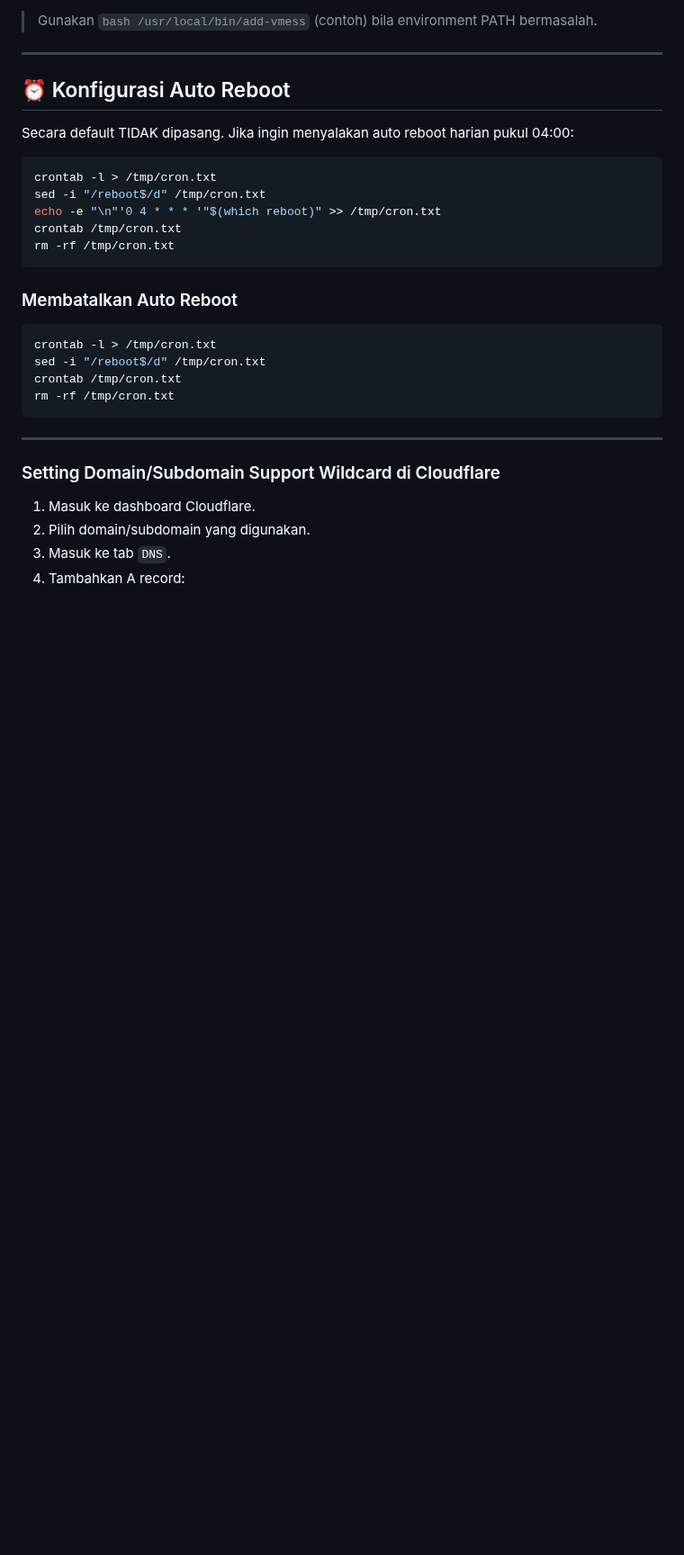
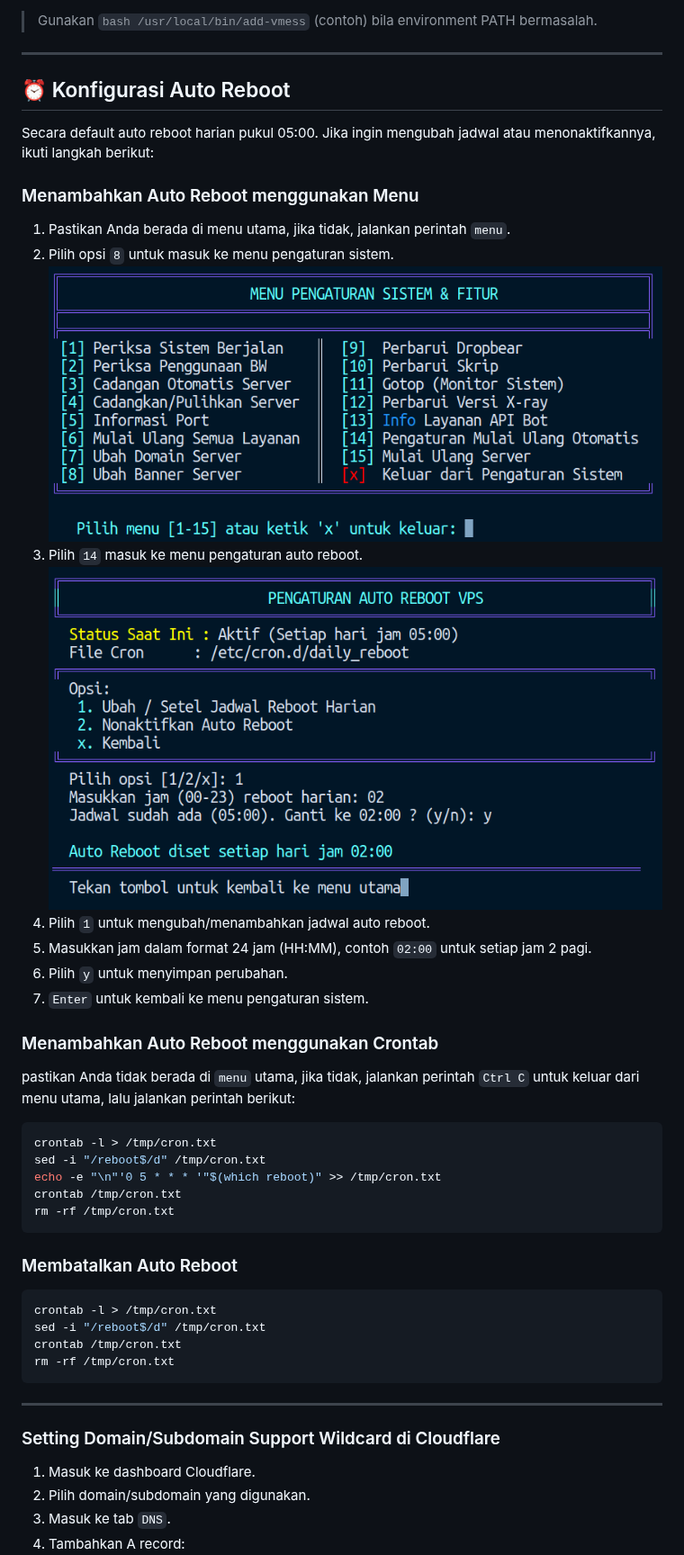
Before and after one commit to alrescha79-cmd/sc-vpn, a Markdown page: install.md, the part around one of its changes. Shown at 90% size. Drawn GitHub-style; pictures changed too: img/pengaturan.png (added), img/set-jam.png (added); blank space fills up the shorter version.

````diff
--- a/install.md
+++ b/install.md
@@ -217,12 +217,28 @@ Perintah-perintah berikut (di-install oleh `package-gohide.sh` atau bagian setup
 
 ## ⏰ Konfigurasi Auto Reboot
 
-Secara default TIDAK dipasang. Jika ingin menyalakan auto reboot harian pukul 04:00:
+Secara default auto reboot harian pukul 05:00. Jika ingin mengubah jadwal atau menonaktifkannya, ikuti langkah berikut:
+
+### Menambahkan Auto Reboot menggunakan Menu
+
+1. Pastikan Anda berada di menu utama, jika tidak, jalankan perintah `menu`.
+2. Pilih opsi `8` untuk masuk ke menu pengaturan sistem.
+![Menu Sistem](img/pengaturan.png)
+3. Pilih `14` masuk ke menu pengaturan auto reboot.
+![Menu Auto Reboot](img/set-jam.png)
+4. Pilih `1` untuk mengubah/menambahkan jadwal auto reboot.
+5. Masukkan jam dalam format 24 jam (HH:MM), contoh `02:00` untuk setiap jam 2 pagi.
+6. Pilih `y` untuk menyimpan perubahan.
+7. `Enter` untuk kembali ke menu pengaturan sistem.
+
+### Menambahkan Auto Reboot menggunakan Crontab
+
+pastikan Anda tidak berada di `menu` utama, jika tidak, jalankan perintah `Ctrl C` untuk keluar dari menu utama, lalu jalankan perintah berikut:
 
 ```bash
 crontab -l > /tmp/cron.txt
 sed -i "/reboot$/d" /tmp/cron.txt
-echo -e "\n"'0 4 * * * '"$(which reboot)" >> /tmp/cron.txt
+echo -e "\n"'0 5 * * * '"$(which reboot)" >> /tmp/cron.txt
 crontab /tmp/cron.txt
 rm -rf /tmp/cron.txt
 ```
````
Also changed, not shown: other parts of install.md (+1 -1 lines), me.md (+6 -4 lines), img/image.png (added), img/setup-tele.png (deleted), img/setuptele.png (added).
